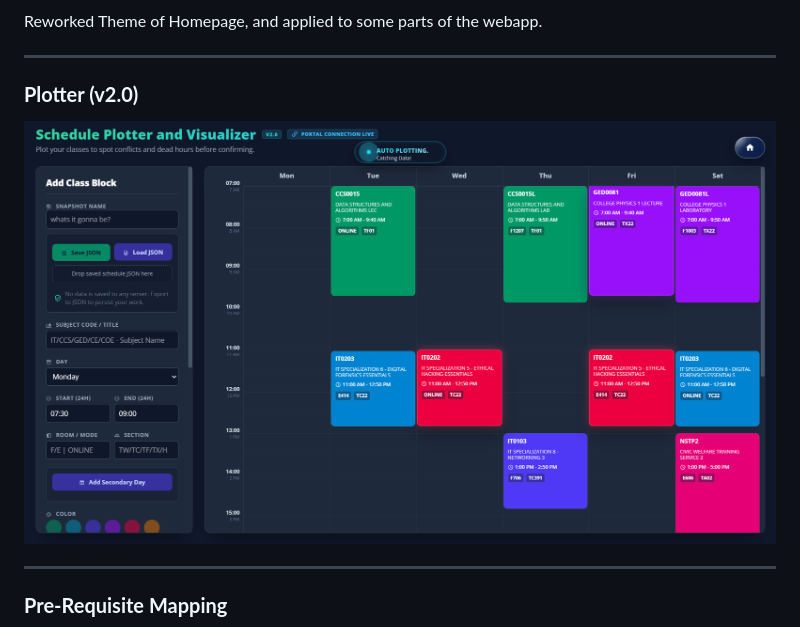
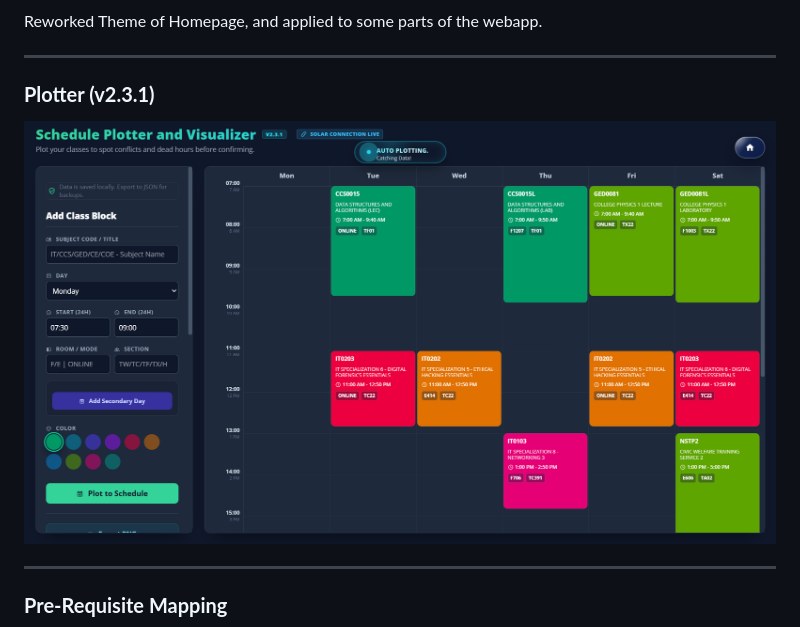
Before and after one commit to imjustapotato/web-tools, a Markdown page: README.md, the part around the change. GitHub-like rendering; pictures changed too: src/screenshots/plotter-v2.3.1.png (added).

Commit message:
chore: updated readme

```diff
--- a/README.md
+++ b/README.md
@@ -23,9 +23,9 @@ Reworked Theme of Homepage, and applied to some parts of the webapp.
 
 ***
 
-### **Plotter (v2.0)**
+### **Plotter (v2.3.1)**
 
-![Schedule Plotter and Visualizer](src/screenshots/plotter-new.png)
+![Schedule Plotter and Visualizer](src/screenshots/plotter-v2.3.1.png)
 
 ***
 
```
